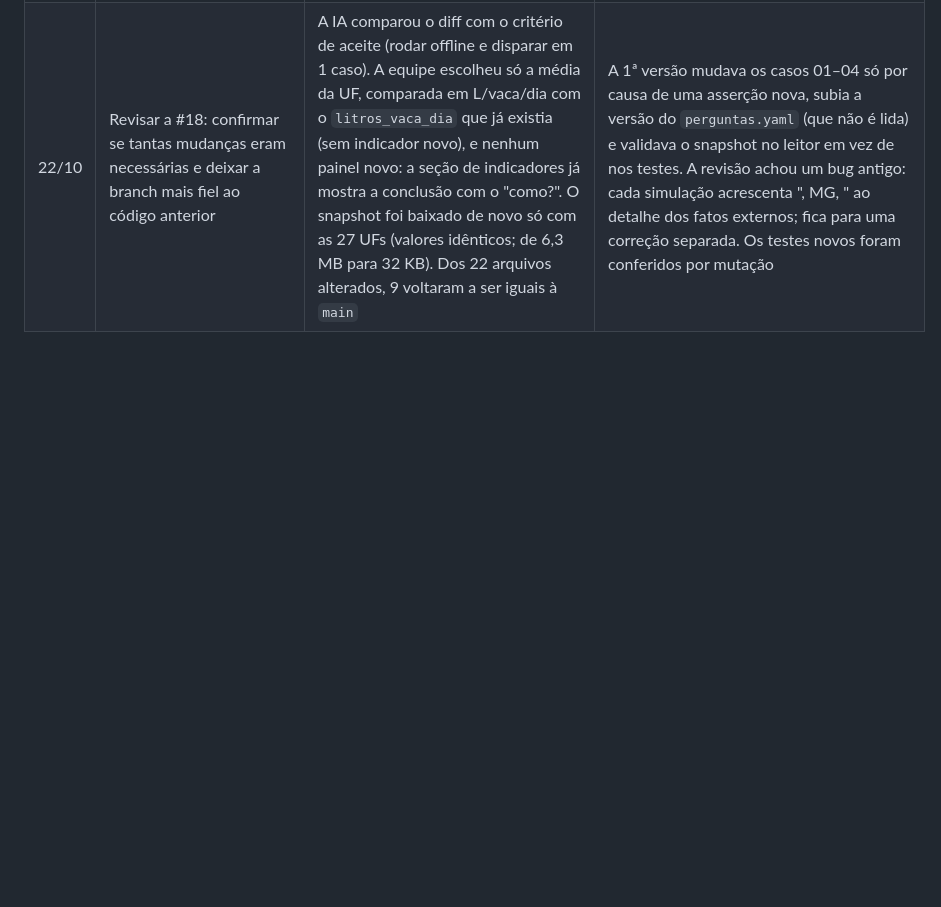
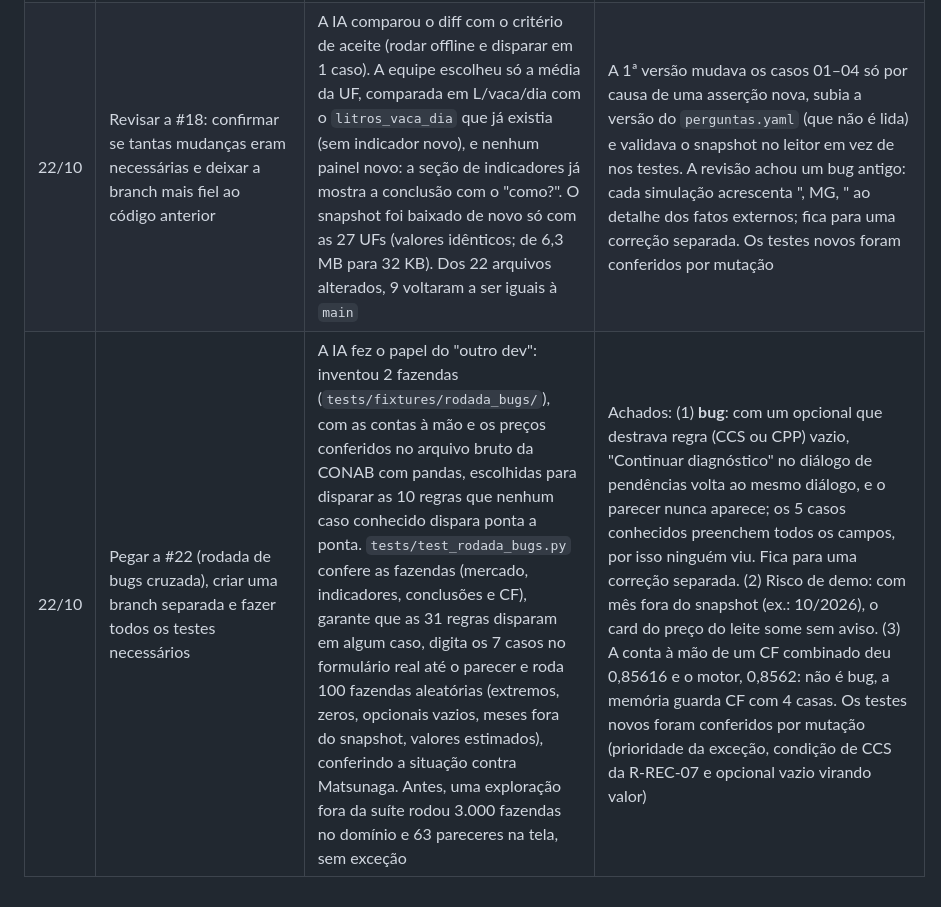
Before and after one commit to davigrossis/hackaton-rerum-2026, a Markdown page: docs/processo-ia.md, the part around the change. GitHub-like rendering; blank space fills up the shorter version.

Commit message:
docs: registra a rodada de bugs cruzada da #22
Refs #22

Claude-Session: https://claude.ai/code/session_014ozCugPDfZLVxNj2m73bjB

```diff
--- a/docs/processo-ia.md
+++ b/docs/processo-ia.md
@@ -39,3 +39,4 @@ A diretriz 2 do slide 12 pede que, antes de qualquer coisa, a IA explique o que
 | 21/10 | Revisão da base de conhecimento v1.0 (#20): eliminação de todas as fontes pendentes e consolidação de fontes científicas | Atualização da base para `versao: "1.0"` em `regras.yaml` e `variaveis.yaml`. Fundamentação técnica completa das regras de indicador (R-IND-02 a R-IND-06) com referências da Embrapa Gado de Leite (2021) e CEPEA/Esalq para taxas de lactação (70%), produtividade (10 L/vaca/dia), comprometimento de concentrado na receita (40%) e proporção de alimentação no COE (65% e exceção de 25 L/vaca/dia), além da remuneração do capital investido (taxa de juros de oportunidade de 6% a.a. / 0,5% a.m. conforme Matsunaga et al. 1976 e CEPEA). `BASE.regras_pendentes` zerado | As faixas de situação de Matsunaga et al. já eram mutuamente exclusivas e cobriam 100% dos cenários (validado pelos 4 casos conhecidos e testes formais), dispensando alterações de lógica de inferência. A atualização foi validada sem regressão em todos os 245 testes do sistema, garantindo um sistema especialista 100% auditável e suportado pela literatura |
 | 22/10 | Planejar a #18 (benchmark IBGE) e implementar o plano aprovado | 1ª versão: snapshot nacional da PPM (UFs e municípios), município opcional no formulário e projeção anual da fazenda (produção do mês × 12 ÷ vacas em lactação), comparada pela R-IND-11 | A consulta inicial usava a variável errada na tabela 94: a API confirmou a 107 para vacas ordenhadas (na tabela 74, a 106 é a produção em litros e a 215, o valor da produção) |
 | 22/10 | Revisar a #18: confirmar se tantas mudanças eram necessárias e deixar a branch mais fiel ao código anterior | A IA comparou o diff com o critério de aceite (rodar offline e disparar em 1 caso). A equipe escolheu só a média da UF, comparada em L/vaca/dia com o `litros_vaca_dia` que já existia (sem indicador novo), e nenhum painel novo: a seção de indicadores já mostra a conclusão com o "como?". O snapshot foi baixado de novo só com as 27 UFs (valores idênticos; de 6,3 MB para 32 KB). Dos 22 arquivos alterados, 9 voltaram a ser iguais à `main` | A 1ª versão mudava os casos 01–04 só por causa de uma asserção nova, subia a versão do `perguntas.yaml` (que não é lida) e validava o snapshot no leitor em vez de nos testes. A revisão achou um bug antigo: cada simulação acrescenta ", MG, " ao detalhe dos fatos externos; fica para uma correção separada. Os testes novos foram conferidos por mutação |
+| 22/10 | Pegar a #22 (rodada de bugs cruzada), criar uma branch separada e fazer todos os testes necessários | A IA fez o papel do "outro dev": inventou 2 fazendas (`tests/fixtures/rodada_bugs/`), com as contas à mão e os preços conferidos no arquivo bruto da CONAB com pandas, escolhidas para disparar as 10 regras que nenhum caso conhecido dispara ponta a ponta. `tests/test_rodada_bugs.py` confere as fazendas (mercado, indicadores, conclusões e CF), garante que as 31 regras disparam em algum caso, digita os 7 casos no formulário real até o parecer e roda 100 fazendas aleatórias (extremos, zeros, opcionais vazios, meses fora do snapshot, valores estimados), conferindo a situação contra Matsunaga. Antes, uma exploração fora da suíte rodou 3.000 fazendas no domínio e 63 pareceres na tela, sem exceção | Achados: (1) **bug**: com um opcional que destrava regra (CCS ou CPP) vazio, "Continuar diagnóstico" no diálogo de pendências volta ao mesmo diálogo, e o parecer nunca aparece; os 5 casos conhecidos preenchem todos os campos, por isso ninguém viu. Fica para uma correção separada. (2) Risco de demo: com mês fora do snapshot (ex.: 10/2026), o card do preço do leite some sem aviso. (3) A conta à mão de um CF combinado deu 0,85616 e o motor, 0,8562: não é bug, a memória guarda CF com 4 casas. Os testes novos foram conferidos por mutação (prioridade da exceção, condição de CCS da R-REC-07 e opcional vazio virando valor) |
```
Also changed, not shown: 1 other file.
